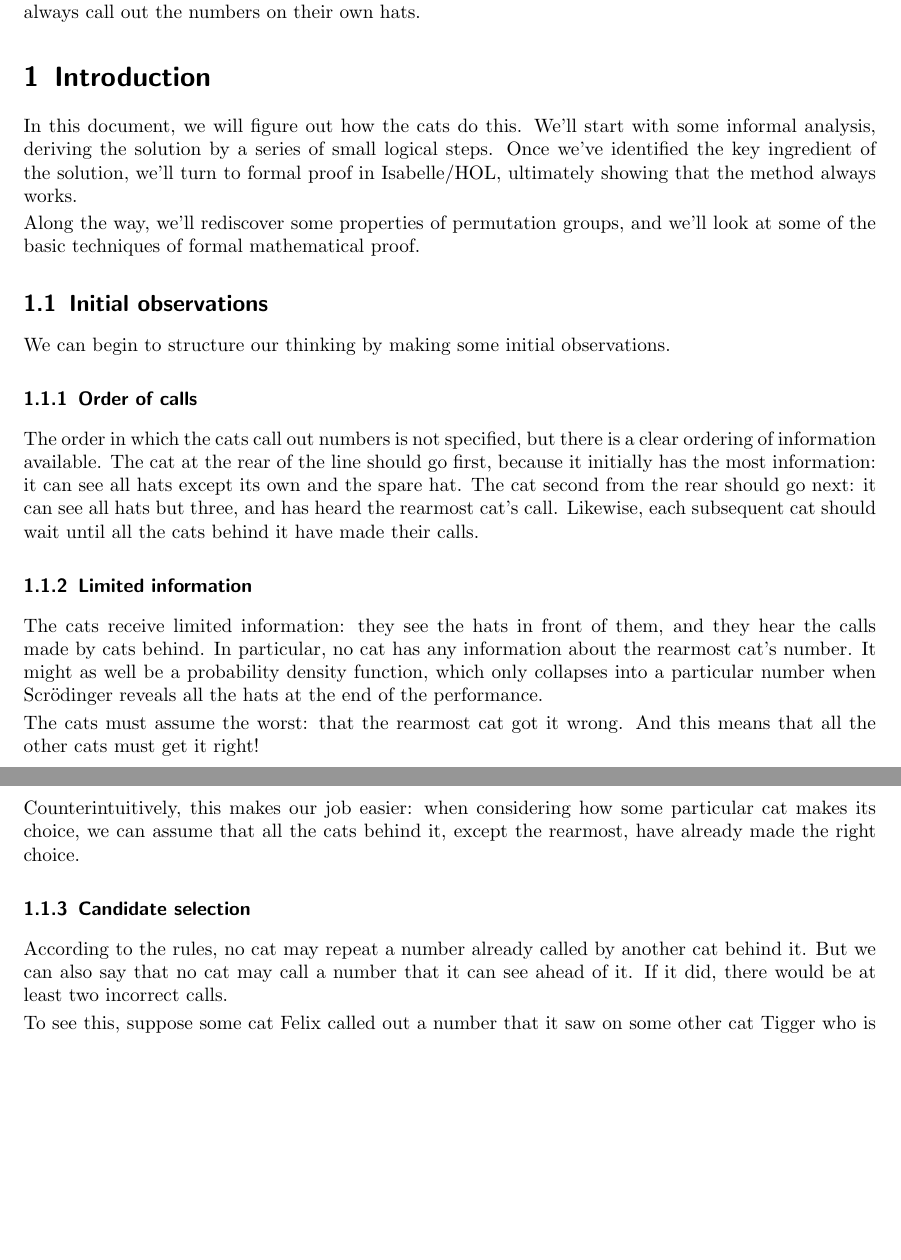
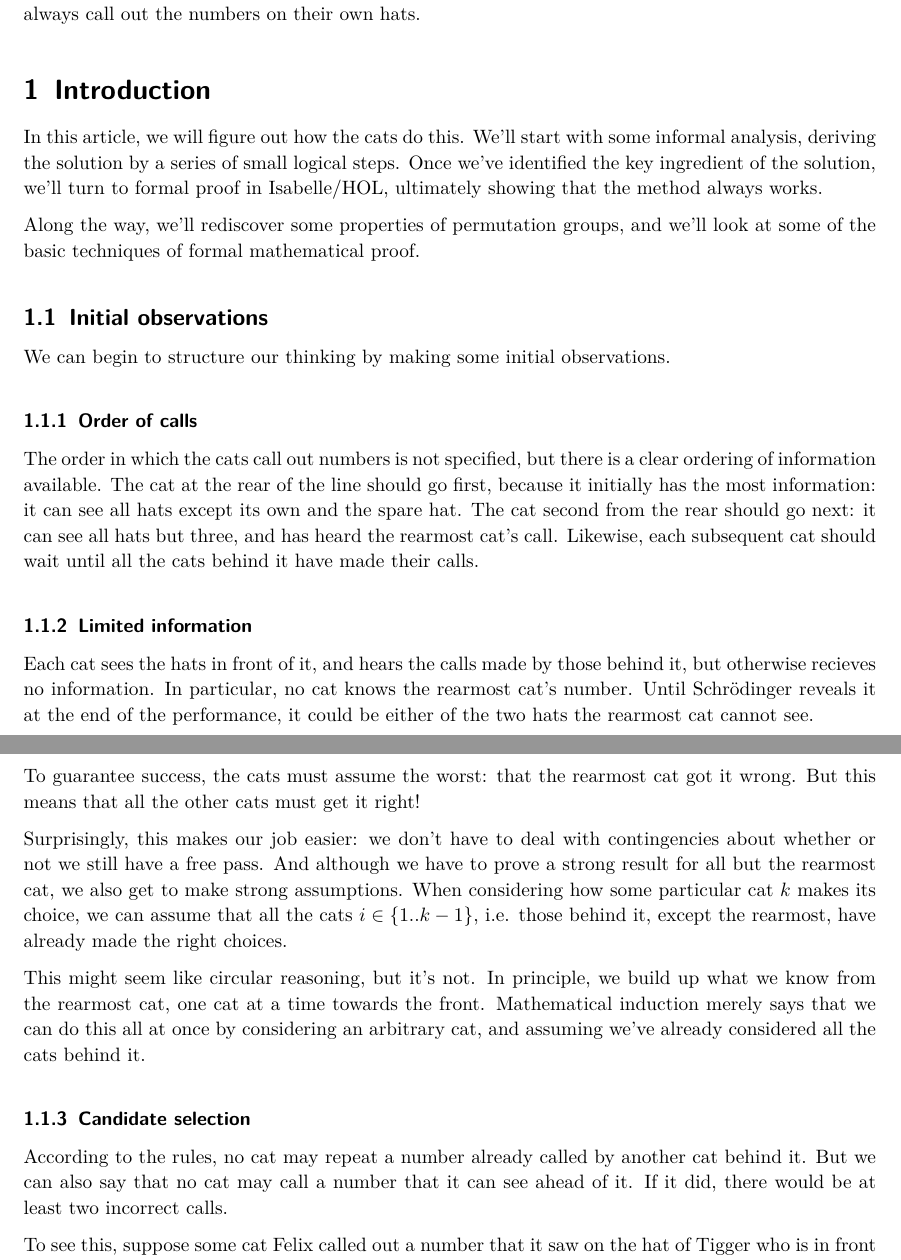
Before and after one commit to mbrcknl/puzzle-parity-permutations, a LaTeX document (document/root.tex): two parts of pages 1 and 2 of 2, joined at a grey line, cut so that both start at the same text, the shorter picture padded with empty space. Compiled offline with pdfLaTeX; a LaTeX package or settings file that is missing is left out.

Commit message:
add more commentary

```diff
--- a/document/root.tex
+++ b/document/root.tex
@@ -29,10 +29,7 @@ pdftitle={Schr\"odinger's hats}
 \setlength{\textwidth}{15.5cm}
 \setlength{\textheight}{22.5cm}
 
-\newcommand{\meth}[1]{\texttt{#1()}}
-\newcommand{\obj}[1]{\textsf{\small #1}}
-
-\begin{document}
+\setstretch{1.1}
 
 \title{Schr\"odinger's hats}
 \subtitle{A puzzle about parities and permutations}
@@ -52,10 +51,10 @@ remaining cats always call out the numbers on their own hats.
 
 \section{Introduction}
 
-In this document, we will figure out how the cats do this. We'll start with
-some informal analysis, deriving the solution by a series of small logical
-steps. Once we've identified the key ingredient of the solution, we'll turn to
-formal proof in Isabelle/HOL, ultimately showing that the method always works.
+In this article, we will figure out how the cats do this. We'll start with some
+informal analysis, deriving the solution by a series of small logical steps.
+Once we've identified the key ingredient of the solution, we'll turn to formal
+proof in Isabelle/HOL, ultimately showing that the method always works.
 
 Along the way, we'll rediscover some properties of permutation groups, and
 we'll look at some of the basic techniques of formal mathematical proof.
@@ -76,18 +75,26 @@ calls.
 
 \subsubsection{Limited information}
 
-The cats receive limited information: they see the hats in front of them, and
-they hear the calls made by cats behind. In particular, no cat has any
-information about the rearmost cat's number. It might as well be a probability
-density function, which only collapses into a particular number when
-Scr\"odinger reveals all the hats at the end of the performance.
+Each cat sees the hats in front of it, and hears the calls made by those behind
+it, but otherwise recieves no information. In particular, no cat knows the
+rearmost cat's number. Until Schr\"odinger reveals it at the end of the
+performance, it could be either of the two hats the rearmost cat cannot see.
 
-The cats must assume the worst: that the rearmost cat got it wrong. And this
-means that all the other cats must get it right!
+To guarantee success, the cats must assume the worst: that the rearmost cat got
+it wrong. But this means that all the other cats must get it right!
 
-Counterintuitively, this makes our job easier: when considering how some
-particular cat makes its choice, we can assume that all the cats behind it,
-except the rearmost, have already made the right choice.
+Surprisingly, this makes our job easier: we don't have to deal with
+contingencies about whether or not we still have a free pass. And although we
+have to prove a strong result for all but the rearmost cat, we also get to make
+strong assumptions. When considering how some particular cat $k$ makes its
+choice, we can assume that all the cats $i \in \{1..k-1\}$, i.e. those behind
+it, except the rearmost, have already made the right choices.
+
+This might seem like circular reasoning, but it's not. In principle, we build
+up what we know from the rearmost cat, one cat at a time towards the front.
+Mathematical induction merely says that we can do this all at once by
+considering an arbitrary cat, and assuming we've already considered all the
+cats behind it.
 
 \subsubsection{Candidate selection}
 
@@ -95,10 +102,12 @@ According to the rules, no cat may repeat a number already called by another
 cat behind it. But we can also say that no cat may call a number that it can
 see ahead of it. If it did, there would be at least two incorrect calls.
 
-To see this, suppose some cat Felix called out a number that it saw on some
-other cat Tigger who is ahead of Felix. Hat numbers are unique, so Felix's
-number must be different from Tigger's, so Felix's call is wrong. But Tigger
-may not repeat the number that Felix called, so Tigger is also wrong.
+To see this, suppose some cat Felix called out a number that it saw on the hat
+of Tigger who is in front of Felix. Hat numbers are unique, so Felix's number
+must be different from Tigger's, and therefore Felix's call is wrong. But
+Tigger may not repeat the number that Felix called, so Tigger is also wrong.
+
+
 
 \input{session}
 
```
Also changed, not shown: document/puzzle.pdf, document/root.tex (20 more changed lines).
